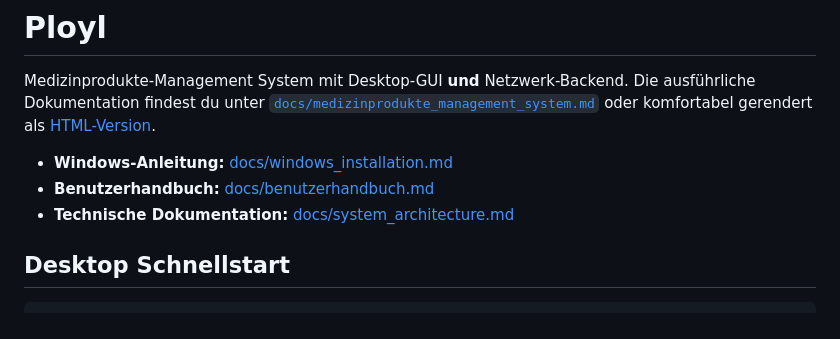
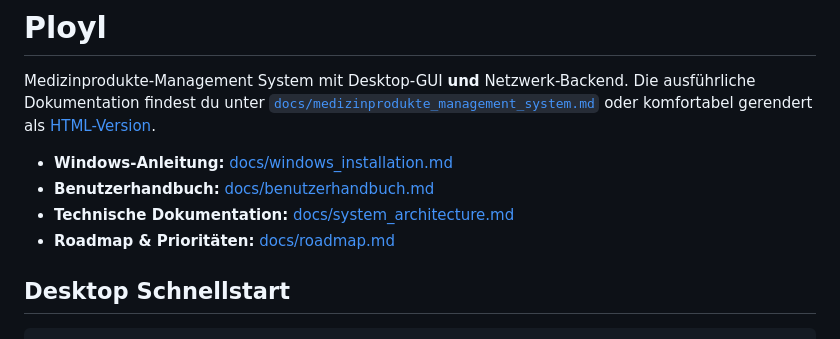
Before and after one commit to dh241821/Ployl, a Markdown page: README.md, the part around the change. Drawn GitHub-style.

Commit message:
Add prioritized implementation roadmap

```diff
--- a/README.md
+++ b/README.md
@@ -5,6 +5,7 @@ Medizinprodukte-Management System mit Desktop-GUI **und** Netzwerk-Backend. Die
 - **Windows-Anleitung:** [docs/windows_installation.md](docs/windows_installation.md)
 - **Benutzerhandbuch:** [docs/benutzerhandbuch.md](docs/benutzerhandbuch.md)
 - **Technische Dokumentation:** [docs/system_architecture.md](docs/system_architecture.md)
+- **Roadmap & Prioritäten:** [docs/roadmap.md](docs/roadmap.md)
 
 ## Desktop Schnellstart
 
```
Also changed, not shown: docs/roadmap.md (added, +94 -0 lines).
